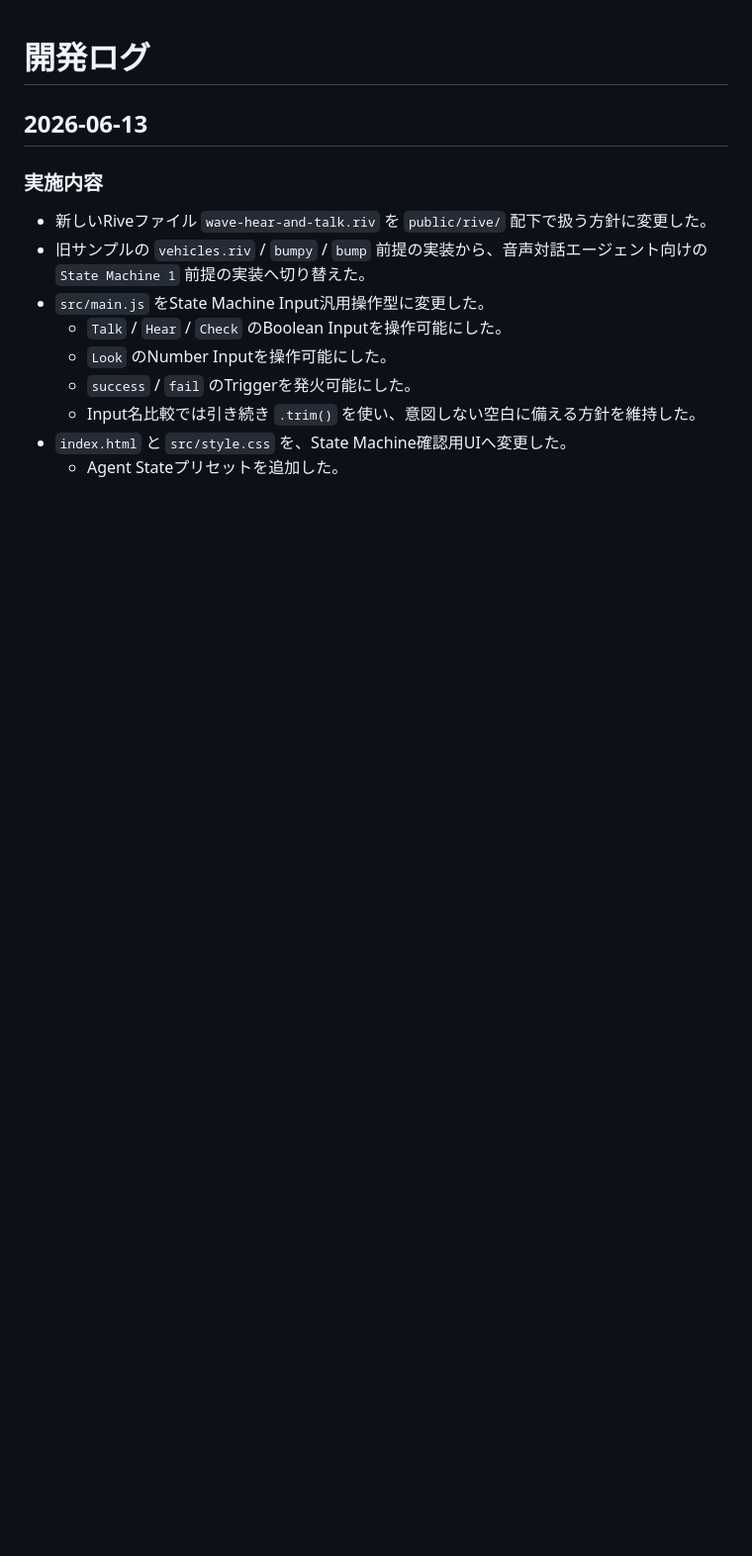
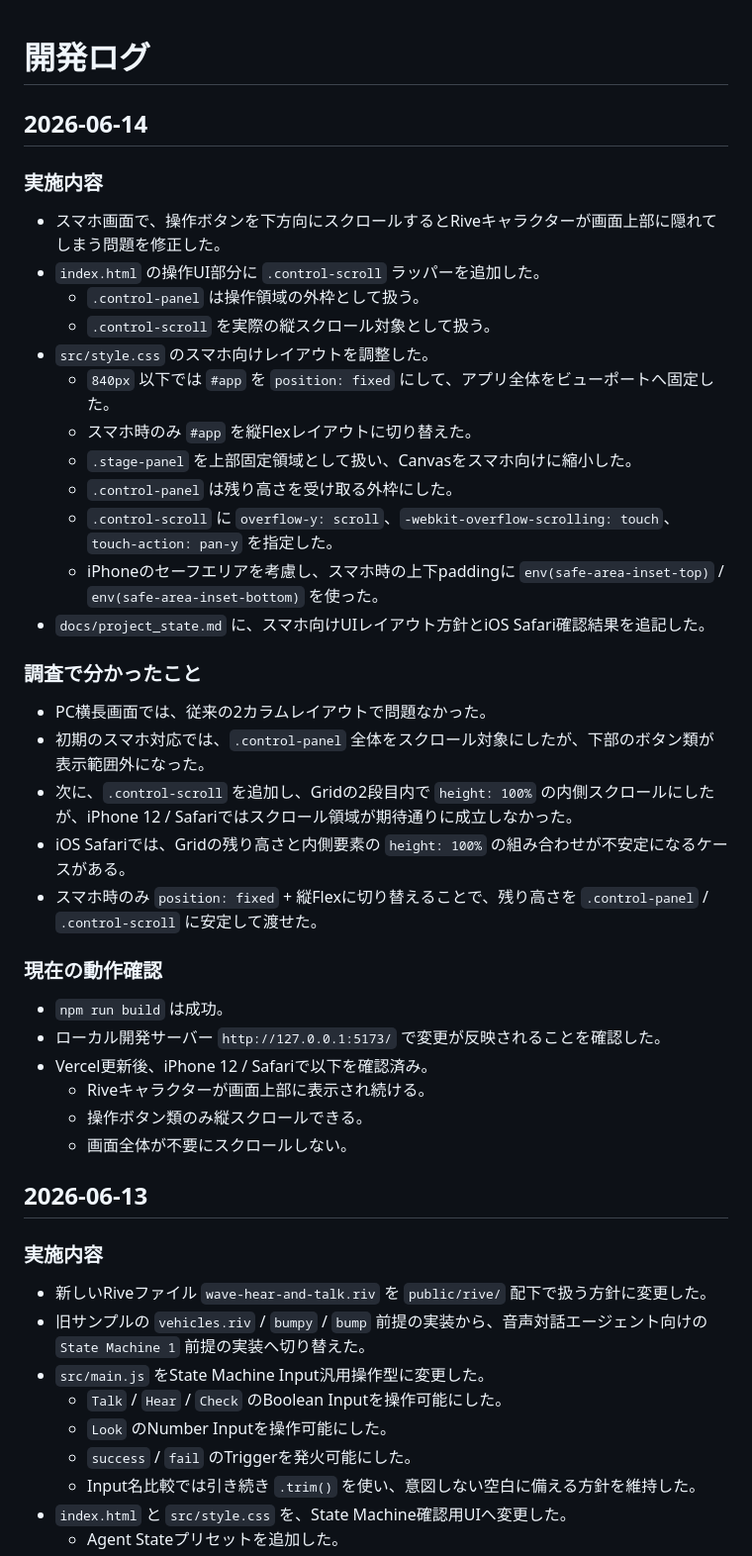
Before and after one commit to bwm2bwm/rive-voice-mockup, a Markdown page: docs/devlog.md, the part around the change. Shown at 99% size. Drawn GitHub-style; blank space fills up the shorter version.

```diff
--- a/docs/devlog.md
+++ b/docs/devlog.md
@@ -1,4 +1,38 @@
 # 開発ログ
+
+## 2026-06-14
+
+### 実施内容
+
+- スマホ画面で、操作ボタンを下方向にスクロールするとRiveキャラクターが画面上部に隠れてしまう問題を修正した。
+- `index.html` の操作UI部分に `.control-scroll` ラッパーを追加した。
+  - `.control-panel` は操作領域の外枠として扱う。
+  - `.control-scroll` を実際の縦スクロール対象として扱う。
+- `src/style.css` のスマホ向けレイアウトを調整した。
+  - `840px` 以下では `#app` を `position: fixed` にして、アプリ全体をビューポートへ固定した。
+  - スマホ時のみ `#app` を縦Flexレイアウトに切り替えた。
+  - `.stage-panel` を上部固定領域として扱い、Canvasをスマホ向けに縮小した。
+  - `.control-panel` は残り高さを受け取る外枠にした。
+  - `.control-scroll` に `overflow-y: scroll`、`-webkit-overflow-scrolling: touch`、`touch-action: pan-y` を指定した。
+  - iPhoneのセーフエリアを考慮し、スマホ時の上下paddingに `env(safe-area-inset-top)` / `env(safe-area-inset-bottom)` を使った。
+- `docs/project_state.md` に、スマホ向けUIレイアウト方針とiOS Safari確認結果を追記した。
+
+### 調査で分かったこと
+
+- PC横長画面では、従来の2カラムレイアウトで問題なかった。
+- 初期のスマホ対応では、`.control-panel` 全体をスクロール対象にしたが、下部のボタン類が表示範囲外になった。
+- 次に、`.control-scroll` を追加し、Gridの2段目内で `height: 100%` の内側スクロールにしたが、iPhone 12 / Safariではスクロール領域が期待通りに成立しなかった。
+- iOS Safariでは、Gridの残り高さと内側要素の `height: 100%` の組み合わせが不安定になるケースがある。
+- スマホ時のみ `position: fixed` + 縦Flexに切り替えることで、残り高さを `.control-panel` / `.control-scroll` に安定して渡せた。
+
+### 現在の動作確認
+
+- `npm run build` は成功。
+- ローカル開発サーバー `http://127.0.0.1:5173/` で変更が反映されることを確認した。
+- Vercel更新後、iPhone 12 / Safariで以下を確認済み。
+  - Riveキャラクターが画面上部に表示され続ける。
+  - 操作ボタン類のみ縦スクロールできる。
+  - 画面全体が不要にスクロールしない。
 
 ## 2026-06-13
 
```
Also changed, not shown: docs/project_state.md (+28 -3 lines).
